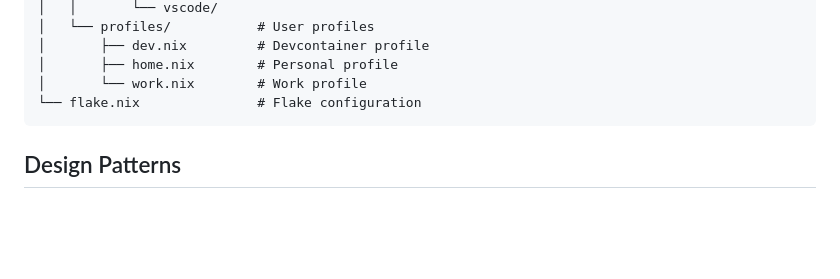
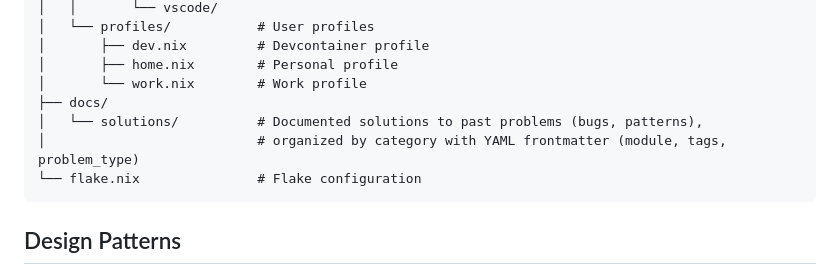
Before and after one commit to alycda/dotfiles, a Markdown page: CLAUDE.md, the part around the change. Rendered like a GitHub page; blank space fills up the shorter version.

````diff
--- a/CLAUDE.md
+++ b/CLAUDE.md
@@ -117,6 +117,9 @@ dotfiles/
 │       ├── dev.nix         # Devcontainer profile
 │       ├── home.nix        # Personal profile
 │       └── work.nix        # Work profile
+├── docs/
+│   └── solutions/          # Documented solutions to past problems (bugs, patterns),
+│                           # organized by category with YAML frontmatter (module, tags, problem_type)
 └── flake.nix               # Flake configuration
 ```
 
````
Also changed, not shown: 1 other file.
